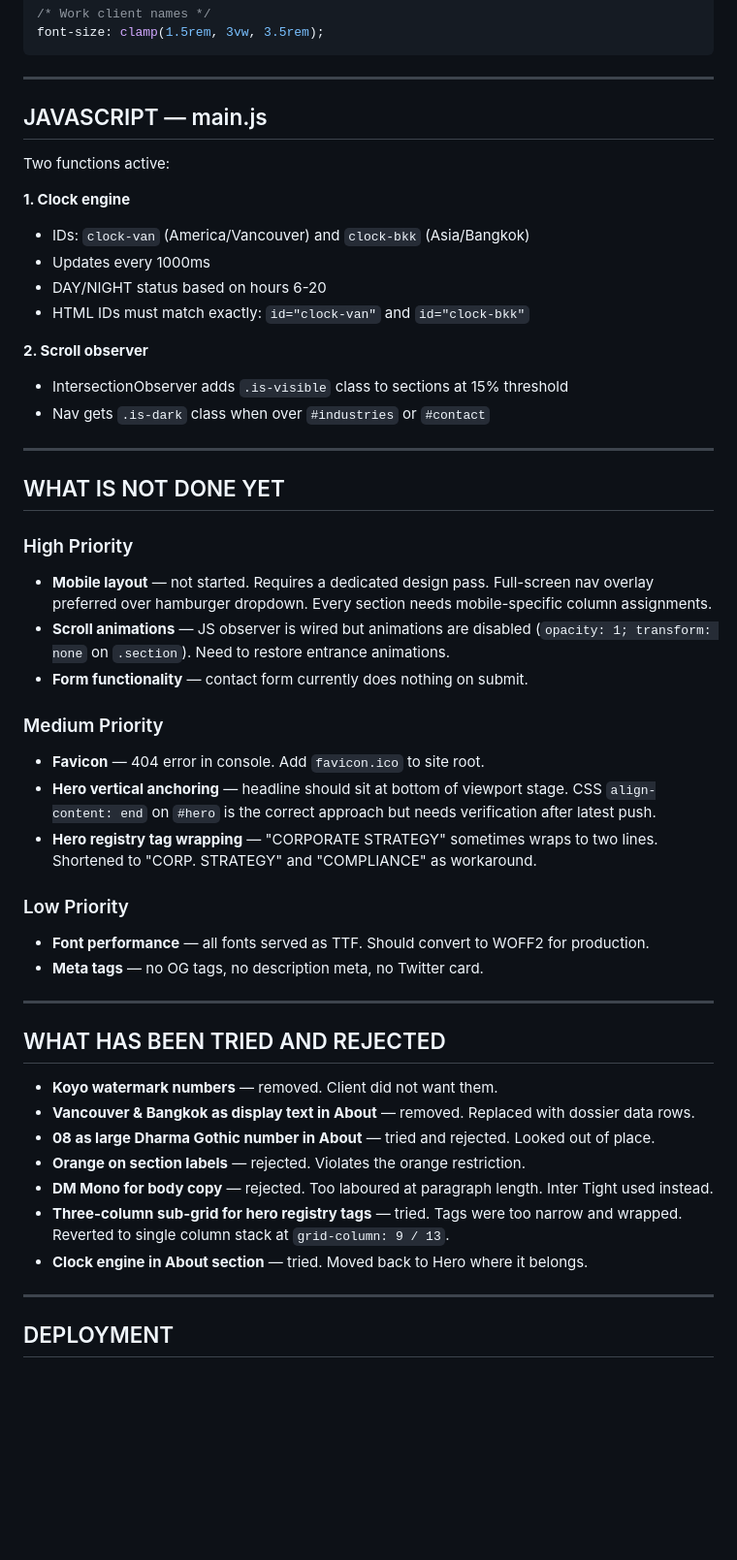
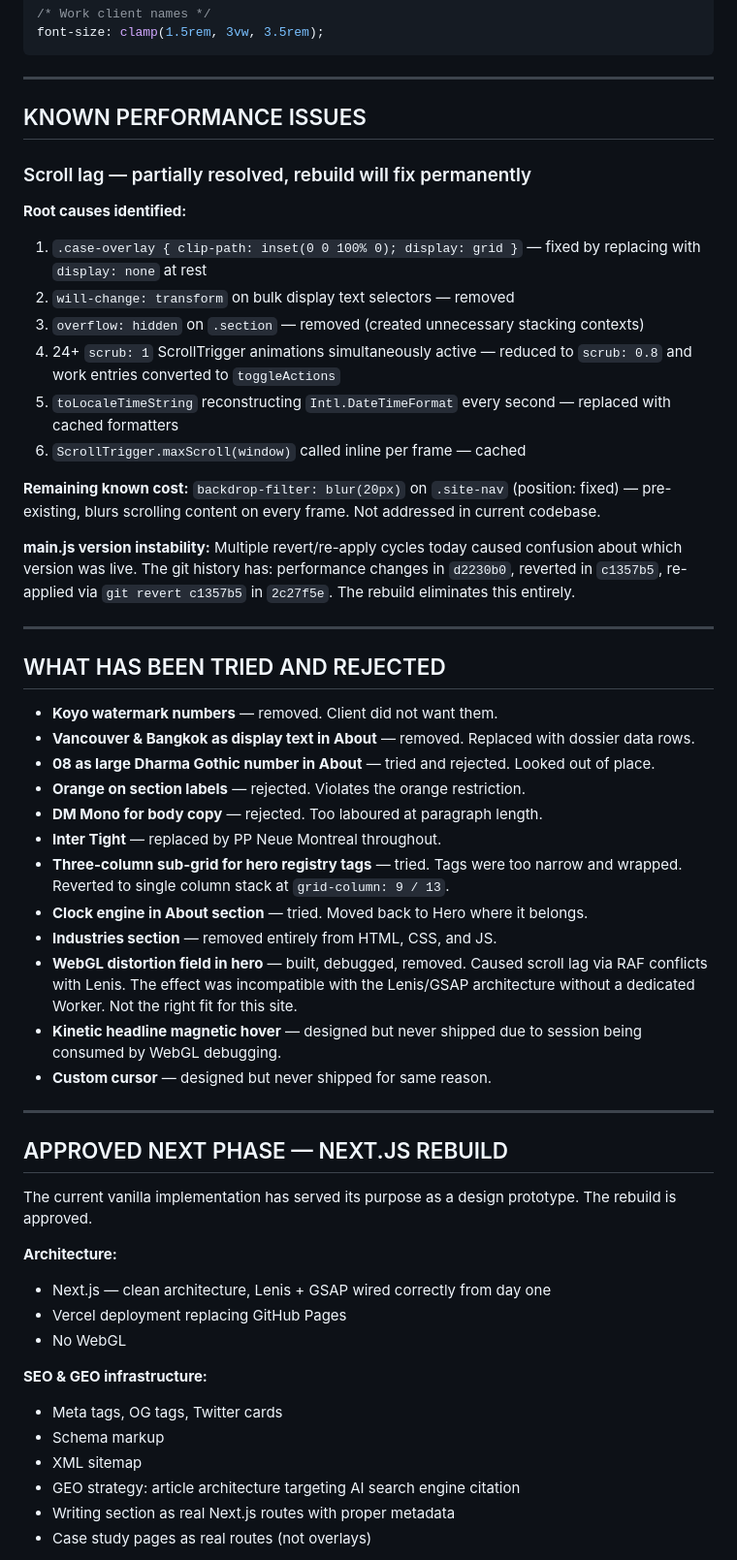
Before and after one commit to thor0417/philipkwong.com, a Markdown page: CLAUDE.md, the part around one of its changes. Shown at 97% size. Drawn GitHub-style; blank space fills up the shorter version.

```diff
--- a/CLAUDE.md
+++ b/CLAUDE.md
@@ -257,37 +334,21 @@ font-size: clamp(1.5rem, 3vw, 3.5rem);
 
 ---
 
-## JAVASCRIPT — main.js
+## KNOWN PERFORMANCE ISSUES
 
-Two functions active:
+### Scroll lag — partially resolved, rebuild will fix permanently
 
-**1. Clock engine**
-- IDs: `clock-van` (America/Vancouver) and `clock-bkk` (Asia/Bangkok)
-- Updates every 1000ms
-- DAY/NIGHT status based on hours 6-20
-- HTML IDs must match exactly: `id="clock-van"` and `id="clock-bkk"`
+**Root causes identified:**
+1. `.case-overlay { clip-path: inset(0 0 100% 0); display: grid }` — fixed by replacing with `display: none` at rest
+2. `will-change: transform` on bulk display text selectors — removed
+3. `overflow: hidden` on `.section` — removed (created unnecessary stacking contexts)
+4. 24+ `scrub: 1` ScrollTrigger animations simultaneously active — reduced to `scrub: 0.8` and work entries converted to `toggleActions`
+5. `toLocaleTimeString` reconstructing `Intl.DateTimeFormat` every second — replaced with cached formatters
+6. `ScrollTrigger.maxScroll(window)` called inline per frame — cached
 
-**2. Scroll observer**
-- IntersectionObserver adds `.is-visible` class to sections at 15% threshold
-- Nav gets `.is-dark` class when over `#industries` or `#contact`
+**Remaining known cost:** `backdrop-filter: blur(20px)` on `.site-nav` (position: fixed) — pre-existing, blurs scrolling content on every frame. Not addressed in current codebase.
 
----
-
-## WHAT IS NOT DONE YET
-
-### High Priority
-- **Mobile layout** — not started. Requires a dedicated design pass. Full-screen nav overlay preferred over hamburger dropdown. Every section needs mobile-specific column assignments.
-- **Scroll animations** — JS observer is wired but animations are disabled (`opacity: 1; transform: none` on `.section`). Need to restore entrance animations.
-- **Form functionality** — contact form currently does nothing on submit.
-
-### Medium Priority
-- **Favicon** — 404 error in console. Add `favicon.ico` to site root.
-- **Hero vertical anchoring** — headline should sit at bottom of viewport stage. CSS `align-content: end` on `#hero` is the correct approach but needs verification after latest push.
-- **Hero registry tag wrapping** — "CORPORATE STRATEGY" sometimes wraps to two lines. Shortened to "CORP. STRATEGY" and "COMPLIANCE" as workaround.
-
-### Low Priority
-- **Font performance** — all fonts served as TTF. Should convert to WOFF2 for production.
-- **Meta tags** — no OG tags, no description meta, no Twitter card.
+**main.js version instability:** Multiple revert/re-apply cycles today caused confusion about which version was live. The git history has: performance changes in `d2230b0`, reverted in `c1357b5`, re-applied via `git revert c1357b5` in `2c27f5e`. The rebuild eliminates this entirely.
 
 ---
 
@@ -297,10 +358,31 @@ Two functions active:
 - **Vancouver & Bangkok as display text in About** — removed. Replaced with dossier data rows.
 - **08 as large Dharma Gothic number in About** — tried and rejected. Looked out of place.
 - **Orange on section labels** — rejected. Violates the orange restriction.
-- **DM Mono for body copy** — rejected. Too laboured at paragraph length. Inter Tight used instead.
+- **DM Mono for body copy** — rejected. Too laboured at paragraph length.
+- **Inter Tight** — replaced by PP Neue Montreal throughout.
 - **Three-column sub-grid for hero registry tags** — tried. Tags were too narrow and wrapped. Reverted to single column stack at `grid-column: 9 / 13`.
 - **Clock engine in About section** — tried. Moved back to Hero where it belongs.
+- **Industries section** — removed entirely from HTML, CSS, and JS.
+- **WebGL distortion field in hero** — built, debugged, removed. Caused scroll lag via RAF conflicts with Lenis. The effect was incompatible with the Lenis/GSAP architecture without a dedicated Worker. Not the right fit for this site.
+- **Kinetic headline magnetic hover** — designed but never shipped due to session being consumed by WebGL debugging.
+- **Custom cursor** — designed but never shipped for same reason.
 
 ---
 
-## DEPLOYMENT
+## APPROVED NEXT PHASE — NEXT.JS REBUILD
+
+The current vanilla implementation has served its purpose as a design prototype. The rebuild is approved.
+
+**Architecture:**
+- Next.js — clean architecture, Lenis + GSAP wired correctly from day one
+- Vercel deployment replacing GitHub Pages
+- No WebGL
+
+**SEO & GEO infrastructure:**
+- Meta tags, OG tags, Twitter cards
+- Schema markup
+- XML sitemap
+- GEO strategy: article architecture targeting AI search engine citation
+- Writing section as real Next.js routes with proper metadata
+- Case study pages as real routes (not overlays)
+
```
Also changed, not shown: other parts of CLAUDE.md (+148 -58 lines).
